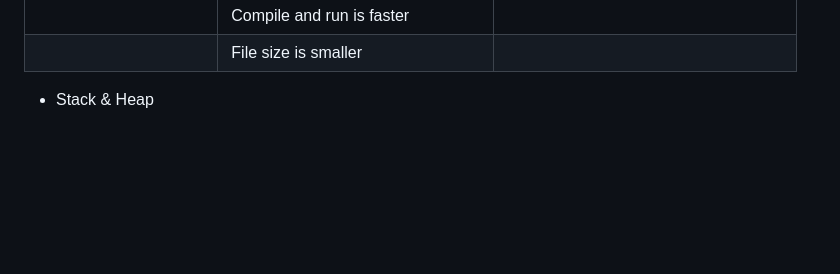
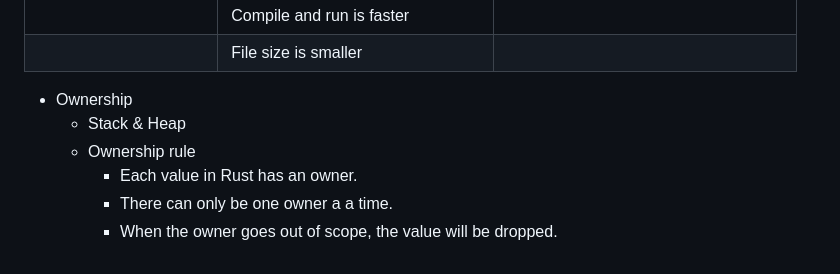
Before and after one commit to kienngynh/training, a Markdown page: rust/eamontech-course/rust-eamontech-course.md, the part around the change. Rendered like a GitHub page; blank space fills up the shorter version.

Commit message:
quick update

```diff
--- a/rust/eamontech-course/rust-eamontech-course.md
+++ b/rust/eamontech-course/rust-eamontech-course.md
@@ -184,4 +184,9 @@ outer = 10
 |                        | Compile and run is faster          |                                       |
 |                        | File size is smaller               |                                       |
 
-  - Stack & Heap
+  - Ownership
+    - Stack & Heap
+    - Ownership rule
+      - Each value in Rust has an owner.
+      - There can only be one owner a a time.
+      - When the owner goes out of scope, the value will be dropped.
```
